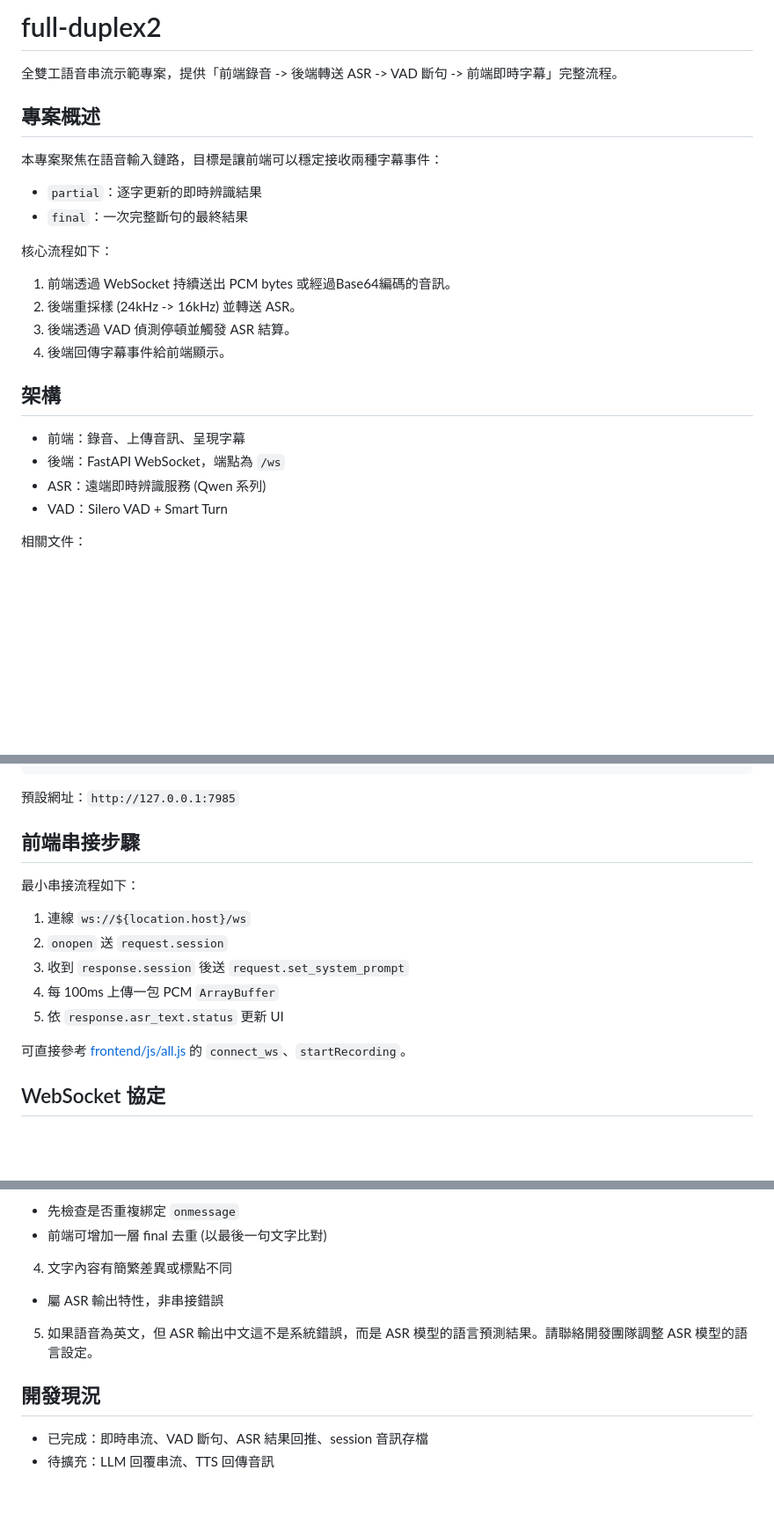
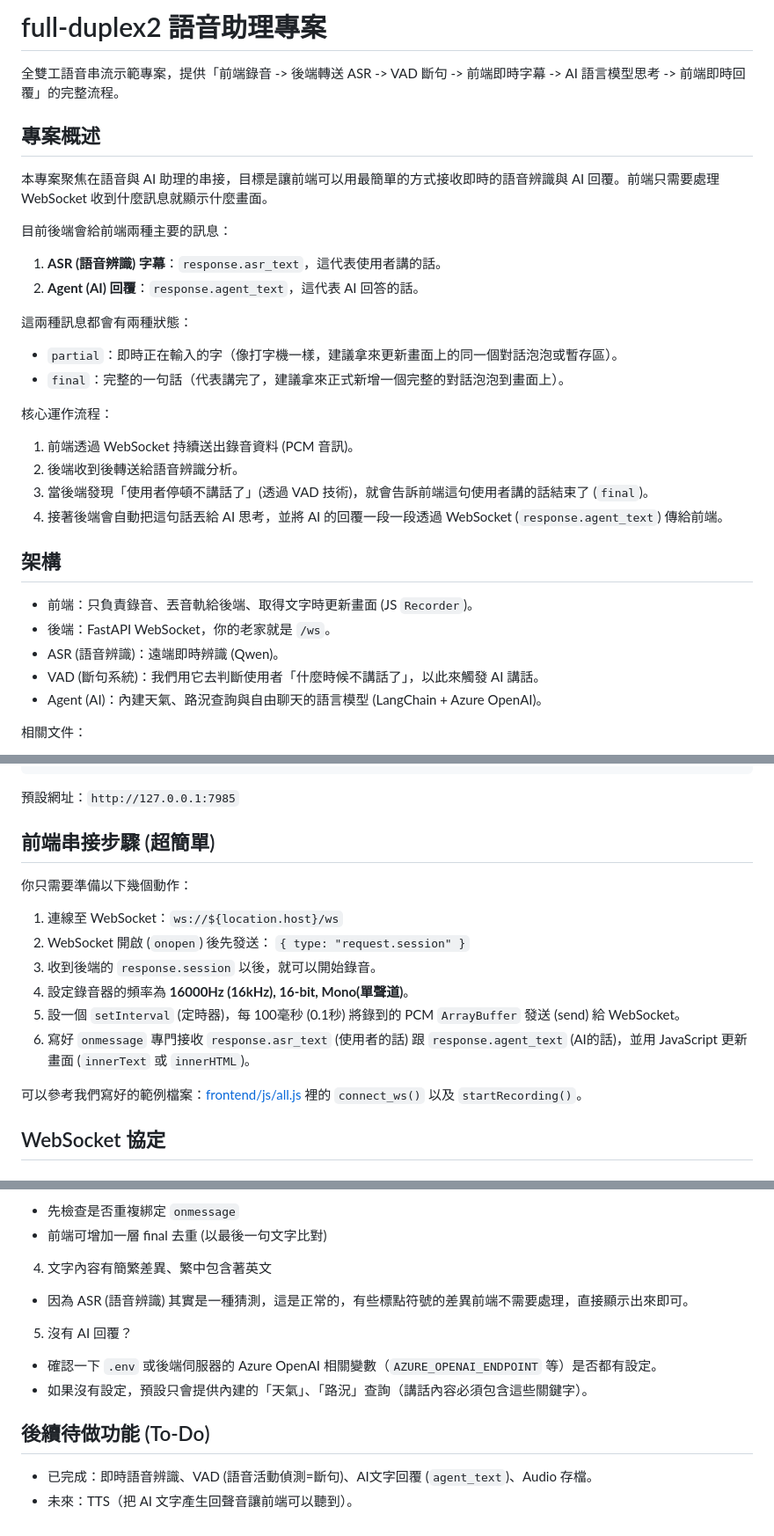
Before and after one commit to YENpsychopomp/fullduplex2V2, a Markdown page: readme.md, 3 parts joined by grey strips. Shown at 88% size. Drawn GitHub-style; blank space fills up the shorter version.

```diff
--- a/readme.md
+++ b/readme.md
@@ -1,27 +1,33 @@
-# full-duplex2
+# full-duplex2 語音助理專案
 
-全雙工語音串流示範專案，提供「前端錄音 -> 後端轉送 ASR -> VAD 斷句 -> 前端即時字幕」完整流程。
+全雙工語音串流示範專案，提供「前端錄音 -> 後端轉送 ASR -> VAD 斷句 -> 前端即時字幕 -> AI 語言模型思考 -> 前端即時回覆」的完整流程。
 
 ## 專案概述
 
-本專案聚焦在語音輸入鏈路，目標是讓前端可以穩定接收兩種字幕事件：
+本專案聚焦在語音與 AI 助理的串接，目標是讓前端可以用最簡單的方式接收即時的語音辨識與 AI 回覆。前端只需要處理 WebSocket 收到什麼訊息就顯示什麼畫面。
 
-- `partial`：逐字更新的即時辨識結果
-- `final`：一次完整斷句的最終結果
+目前後端會給前端兩種主要的訊息：
 
-核心流程如下：
+1. **ASR (語音辨識) 字幕**：`response.asr_text`，這代表使用者講的話。
+2. **Agent (AI) 回覆**：`response.agent_text`，這代表 AI 回答的話。
 
-1. 前端透過 WebSocket 持續送出 PCM bytes 或經過Base64編碼的音訊。
-2. 後端重採樣 (24kHz -> 16kHz) 並轉送 ASR。
-3. 後端透過 VAD 偵測停頓並觸發 ASR 結算。
-4. 後端回傳字幕事件給前端顯示。
+這兩種訊息都會有兩種狀態：
+- `partial`：即時正在輸入的字（像打字機一樣，建議拿來更新畫面上的同一個對話泡泡或暫存區）。
+- `final`：完整的一句話（代表講完了，建議拿來正式新增一個完整的對話泡泡到畫面上）。
+
+核心運作流程：
+1. 前端透過 WebSocket 持續送出錄音資料 (PCM 音訊)。
+2. 後端收到後轉送給語音辨識分析。
+3. 當後端發現「使用者停頓不講話了」(透過 VAD 技術)，就會告訴前端這句使用者講的話結束了 (`final`)。
+4. 接著後端會自動把這句話丟給 AI 思考，並將 AI 的回覆一段一段透過 WebSocket (`response.agent_text`) 傳給前端。
 
 ## 架構
 
-- 前端：錄音、上傳音訊、呈現字幕
-- 後端：FastAPI WebSocket，端點為 `/ws`
-- ASR：遠端即時辨識服務 (Qwen 系列)
-- VAD：Silero VAD + Smart Turn
+- 前端：只負責錄音、丟音軌給後端、取得文字時更新畫面 (JS `Recorder`)。
+- 後端：FastAPI WebSocket，你的老家就是 `/ws`。
+- ASR (語音辨識)：遠端即時辨識 (Qwen)。
+- VAD (斷句系統)：我們用它去判斷使用者「什麼時候不講話了」，以此來觸發 AI 講話。
+- Agent (AI)：內建天氣、路況查詢與自由聊天的語言模型 (LangChain + Azure OpenAI)。
 
 相關文件：
 
@@ -62,17 +68,18 @@ python main.py
 
 預設網址：`http://127.0.0.1:7985`
 
-## 前端串接步驟
+## 前端串接步驟 (超簡單)
 
-最小串接流程如下：
+你只需要準備以下幾個動作：
 
-1. 連線 `ws://${location.host}/ws`
-2. `onopen` 送 `request.session`
-3. 收到 `response.session` 後送 `request.set_system_prompt`
-4. 每 100ms 上傳一包 PCM `ArrayBuffer`
-5. 依 `response.asr_text.status` 更新 UI
+1. 連線至 WebSocket：`ws://${location.host}/ws`
+2. WebSocket 開啟 (`onopen`) 後先發送： `{ type: "request.session" }`
+3. 收到後端的 `response.session` 以後，就可以開始錄音。
+4. 設定錄音器的頻率為 **16000Hz (16kHz), 16-bit, Mono(單聲道)**。
+5. 設一個 `setInterval` (定時器)，每 100毫秒 (0.1秒) 將錄到的 PCM `ArrayBuffer` 發送 (send) 給 WebSocket。
+6. 寫好 `onmessage` 專門接收 `response.asr_text` (使用者的話) 跟 `response.agent_text` (AI的話)，並用 JavaScript 更新畫面 (`innerText` 或 `innerHTML`)。
 
-可直接參考 [frontend/js/all.js](frontend/js/all.js) 的 `connect_ws`、`startRecording`。
+可以參考我們寫好的範例檔案：[frontend/js/all.js](frontend/js/all.js) 裡的 `connect_ws()` 以及 `startRecording()`。
 
 ## WebSocket 協定
 
@@ -209,12 +248,16 @@ function sendPcmChunk(arrayBuffer) {
 - 先檢查是否重複綁定 `onmessage`
 - 前端可增加一層 final 去重 (以最後一句文字比對)
 
-4. 文字內容有簡繁差異或標點不同
+4. 文字內容有簡繁差異、繁中包含著英文
 
-- 屬 ASR 輸出特性，非串接錯誤
-5. 如果語音為英文，但 ASR 輸出中文這不是系統錯誤，而是 ASR 模型的語言預測結果。請聯絡開發團隊調整 ASR 模型的語言設定。
+- 因為 ASR (語音辨識) 其實是一種猜測，這是正常的，有些標點符號的差異前端不需要處理，直接顯示出來即可。
 
-## 開發現況
+5. 沒有 AI 回覆？
 
-- 已完成：即時串流、VAD 斷句、ASR 結果回推、session 音訊存檔
-- 待擴充：LLM 回覆串流、TTS 回傳音訊
+- 確認一下 `.env` 或後端伺服器的 Azure OpenAI 相關變數（`AZURE_OPENAI_ENDPOINT` 等）是否都有設定。
+- 如果沒有設定，預設只會提供內建的「天氣」、「路況」查詢（講話內容必須包含這些關鍵字）。
+
+## 後續待做功能 (To-Do)
+
+- 已完成：即時語音辨識、VAD (語音活動偵測=斷句)、AI文字回覆 (`agent_text`)、Audio 存檔。
+- 未來：TTS（把 AI 文字產生回聲音讓前端可以聽到）。
```
Also changed, not shown: other parts of readme.md (+51 -19 lines).
